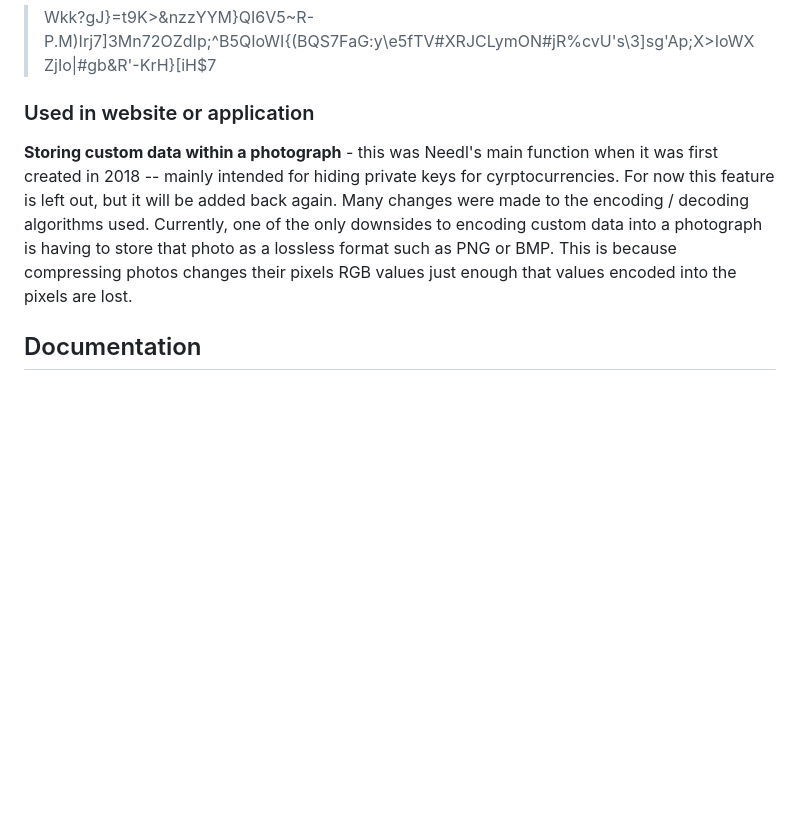
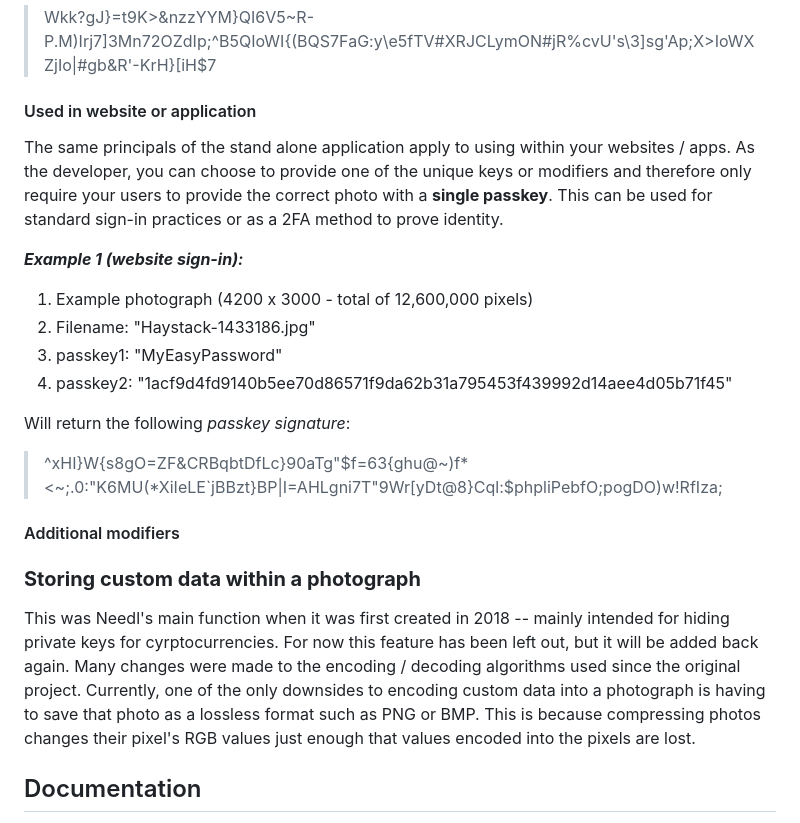
Before and after one commit to jessiepdx/needl.js, a Markdown page: README.md, the part around one of its changes. Rendered like a GitHub page; blank space fills up the shorter version.

```diff
--- a/README.md
+++ b/README.md
@@ -44,10 +46,24 @@ Changing just one piece of data in either filename, passkey1, or passkey2 will r
 Will yield the following _passkey signature_:
 >Wkk?gJ}=t9K>&nzzYYM}QI6V5~R-P.M)Irj7]3Mn72OZdIp;^B5QIoWI{(BQS7FaG:y\e5fTV#XRJCLymON#jR%cvU's\3]sg'Ap;X>IoWXZjIo|#gb&R'-KrH}[iH$7
 
-### Used in website or application
+#### Used in website or application
+The same principals of the stand alone application apply to using within your websites / apps. As the developer, you can choose to provide one of the unique keys or modifiers and therefore only require your users to provide the correct photo with a **single passkey**. This can be used for standard sign-in practices or as a 2FA method to prove identity.
+
+**_Example 1 (website sign-in):_**
+1. Example photograph (4200 x 3000 - total of 12,600,000 pixels)
+2. Filename:  "Haystack-1433186.jpg"
+3. passkey1:  "MyEasyPassword"
+4. passkey2:  "1acf9d4fd9140b5ee70d86571f9da62b31a795453f439992d14aee4d05b71f45"
+
+Will return the following _passkey signature_:
+>^xHI}W{s8gO=ZF&CRBqbtDfLc}90aTg"$f=63{ghu@~)f*\<~;.0:"K6MU(*XiIeLE\`jBBzt\}BP|I=AHLgni7T"9Wr[yDt@8}Cql:$phpliPebfO;pogDO)w!RfIza;
+
+#### Additional modifiers
 
 
-**Storing custom data within a photograph** - this was Needl's main function when it was first created in 2018 -- mainly intended for hiding private keys for cyrptocurrencies. For now this feature is left out, but it will be added back again. Many changes were made to the encoding / decoding algorithms used. Currently, one of the only downsides to encoding custom data into a photograph is having to store that photo as a lossless format such as PNG or BMP. This is because compressing photos changes their pixels RGB values just enough that values encoded into the pixels are lost.
+
+### **Storing custom data within a photograph**
+This was Needl's main function when it was first created in 2018 -- mainly intended for hiding private keys for cyrptocurrencies. For now this feature has been left out, but it will be added back again. Many changes were made to the encoding / decoding algorithms used since the original project. Currently, one of the only downsides to encoding custom data into a photograph is having to save that photo as a lossless format such as PNG or BMP. This is because compressing photos changes their pixel's RGB values just enough that values encoded into the pixels are lost.
 
 ## Documentation
 
```
Also changed, not shown: other parts of README.md (+14 -12 lines).
